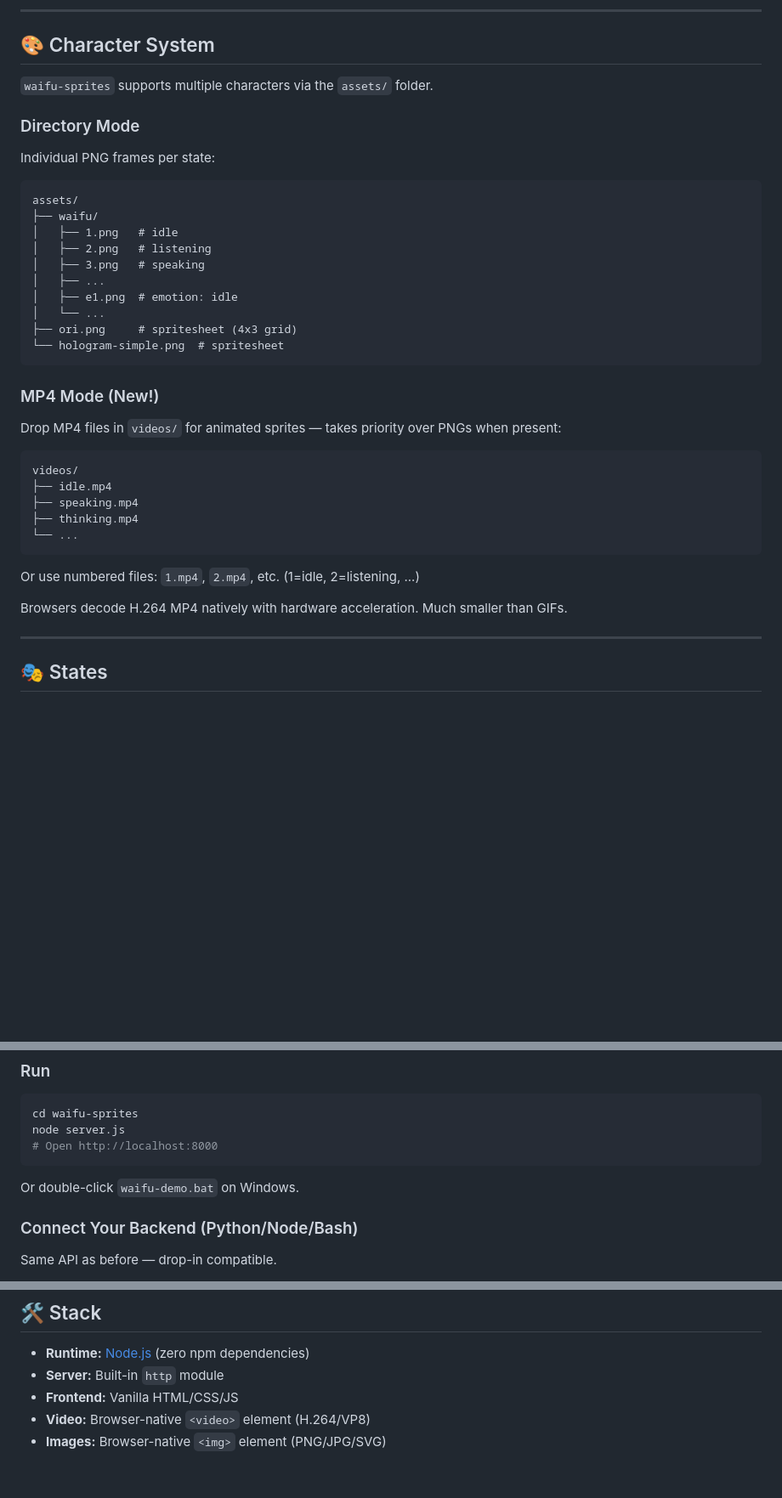
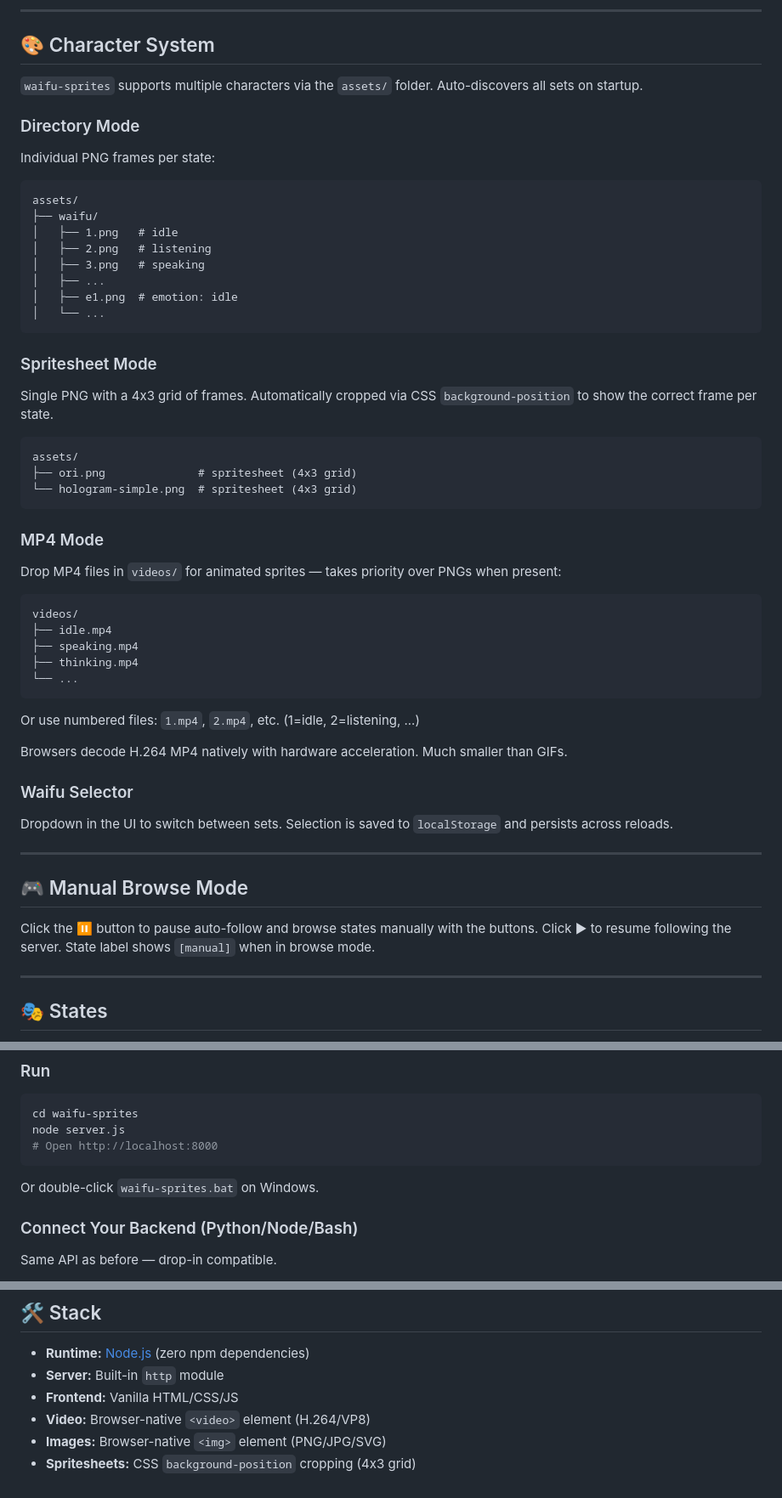
Before and after one commit to waifuai/waifu-sprites, a Markdown page: README.md, 3 parts joined by grey strips. Shown at 85% size. Rendered like a GitHub page; blank space fills up the shorter version.

Commit message:
Update README with spritesheet mode, manual browse, and localStorage

````diff
--- a/README.md
+++ b/README.md
@@ -33,7 +33,7 @@ Modern AI agents are incredibly smart (they can write files, execute Python, and
 ---
 
 ## 🎨 Character System
-`waifu-sprites` supports multiple characters via the `assets/` folder.
+`waifu-sprites` supports multiple characters via the `assets/` folder. Auto-discovers all sets on startup.
 
 ### Directory Mode
 Individual PNG frames per state:
@@ -47,11 +47,18 @@ assets/
 │   ├── ...
 │   ├── e1.png  # emotion: idle
 │   └── ...
-├── ori.png     # spritesheet (4x3 grid)
-└── hologram-simple.png  # spritesheet
 ```
 
-### MP4 Mode (New!)
+### Spritesheet Mode
+Single PNG with a 4x3 grid of frames. Automatically cropped via CSS `background-position` to show the correct frame per state.
+
+```
+assets/
+├── ori.png              # spritesheet (4x3 grid)
+└── hologram-simple.png  # spritesheet (4x3 grid)
+```
+
+### MP4 Mode
 Drop MP4 files in `videos/` for animated sprites — takes priority over PNGs when present:
 
 ```
@@ -65,6 +72,14 @@ videos/
 Or use numbered files: `1.mp4`, `2.mp4`, etc. (1=idle, 2=listening, ...)
 
 Browsers decode H.264 MP4 natively with hardware acceleration. Much smaller than GIFs.
+
+### Waifu Selector
+Dropdown in the UI to switch between sets. Selection is saved to `localStorage` and persists across reloads.
+
+---
+
+## 🎮 Manual Browse Mode
+Click the ⏸ button to pause auto-follow and browse states manually with the buttons. Click ▶ to resume following the server. State label shows `[manual]` when in browse mode.
 
 ---
 
@@ -95,7 +110,7 @@ node server.js
 # Open http://localhost:8000
 ```
 
-Or double-click `waifu-demo.bat` on Windows.
+Or double-click `waifu-sprites.bat` on Windows.
 
 ### Connect Your Backend (Python/Node/Bash)
 Same API as before — drop-in compatible.
@@ -136,3 +151,4 @@ update_waifu("typing")
 - **Frontend:** Vanilla HTML/CSS/JS
 - **Video:** Browser-native `<video>` element (H.264/VP8)
 - **Images:** Browser-native `<img>` element (PNG/JPG/SVG)
+- **Spritesheets:** CSS `background-position` cropping (4x3 grid)
````
